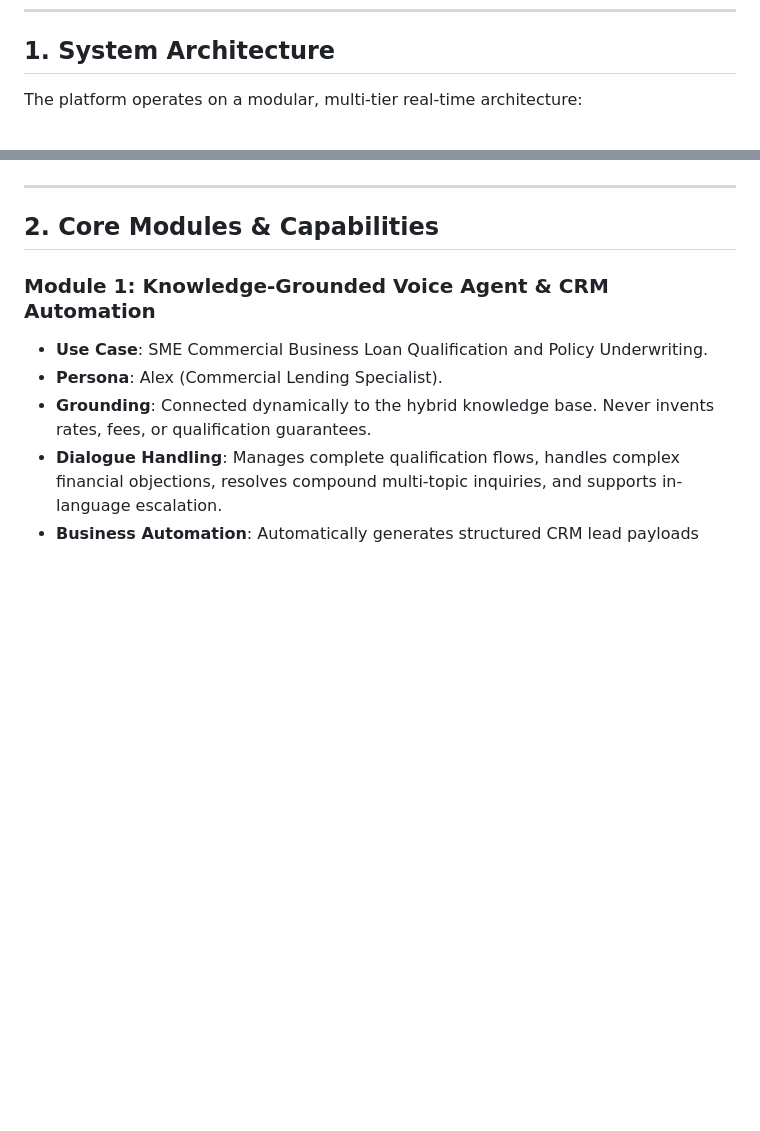
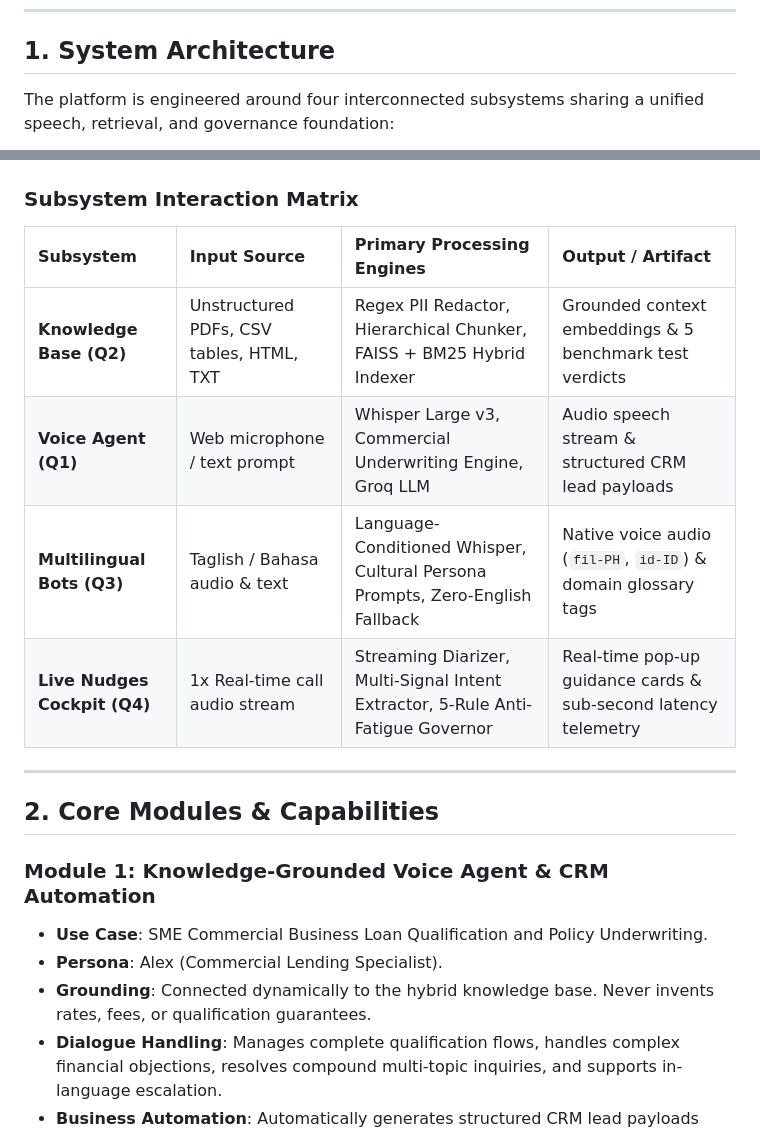
Before and after one commit to yaswantsaiadapa/Darwix-AI-Assignment, a Markdown page: README.md, 2 parts joined by grey strips. Rendered like a GitHub page; blank space fills up the shorter version.

Commit message:
docs: upgrade system architecture diagram to cover all 4 core subsystems with interaction matrix

````diff
--- a/README.md
+++ b/README.md
@@ -6,7 +6,7 @@ Darwix AI Voice Bot is a full-stack, enterprise-grade conversational intelligenc
 
 ## 1. System Architecture
 
-The platform operates on a modular, multi-tier real-time architecture:
+The platform is engineered around four interconnected subsystems sharing a unified speech, retrieval, and governance foundation:
 
 ```mermaid
 flowchart TD
@@ -41,5 +47,14 @@ flowchart TD
     end
 ```
+
+### Subsystem Interaction Matrix
+
+| Subsystem | Input Source | Primary Processing Engines | Output / Artifact |
+| :--- | :--- | :--- | :--- |
+| **Knowledge Base (Q2)** | Unstructured PDFs, CSV tables, HTML, TXT | Regex PII Redactor, Hierarchical Chunker, FAISS + BM25 Hybrid Indexer | Grounded context embeddings & 5 benchmark test verdicts |
+| **Voice Agent (Q1)** | Web microphone / text prompt | Whisper Large v3, Commercial Underwriting Engine, Groq LLM | Audio speech stream & structured CRM lead payloads |
+| **Multilingual Bots (Q3)** | Taglish / Bahasa audio & text | Language-Conditioned Whisper, Cultural Persona Prompts, Zero-English Fallback | Native voice audio (`fil-PH`, `id-ID`) & domain glossary tags |
+| **Live Nudges Cockpit (Q4)** | 1x Real-time call audio stream | Streaming Diarizer, Multi-Signal Intent Extractor, 5-Rule Anti-Fatigue Governor | Real-time pop-up guidance cards & sub-second latency telemetry |
 
 ---
 
````
Also changed, not shown: other parts of README.md (+28 -22 lines).
